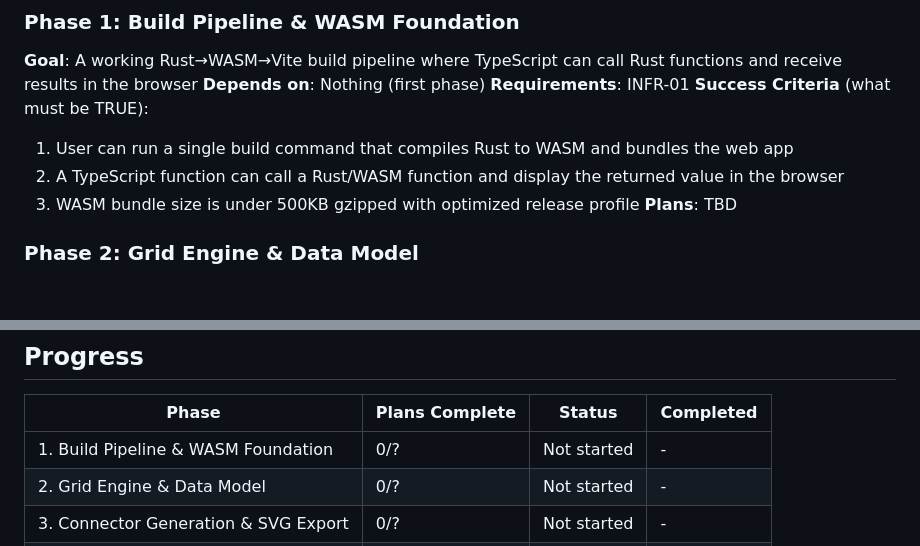
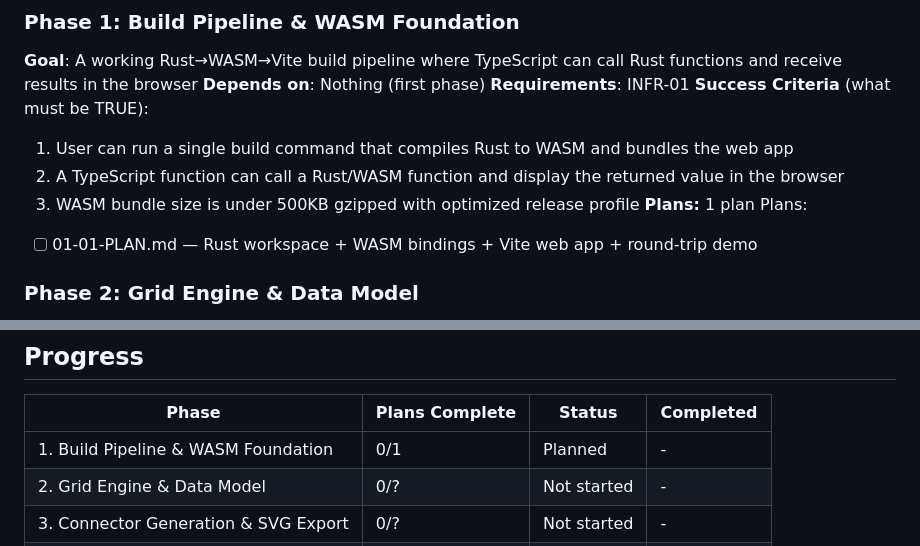
Before and after one commit to Shadow-Puppet/JigsawGenerator, a Markdown page: .planning/ROADMAP.md, 2 parts joined by grey strips. Drawn GitHub-style; blank space fills up the shorter version.

Commit message:
docs(01): create phase plan

```diff
--- a/.planning/ROADMAP.md
+++ b/.planning/ROADMAP.md
@@ -22,7 +22,9 @@
   1. User can run a single build command that compiles Rust to WASM and bundles the web app
   2. A TypeScript function can call a Rust/WASM function and display the returned value in the browser
   3. WASM bundle size is under 500KB gzipped with optimized release profile
-**Plans**: TBD
+**Plans:** 1 plan
+Plans:
+- [ ] 01-01-PLAN.md — Rust workspace + WASM bindings + Vite web app + round-trip demo
 
 ### Phase 2: Grid Engine & Data Model
 **Goal**: The engine computes geometrically valid grid layouts with shared-edge architecture, deterministic seeding, and configurable dimensions — the complete data model foundation
@@ -62,7 +64,7 @@
 
 | Phase | Plans Complete | Status | Completed |
 |-------|----------------|--------|-----------|
-| 1. Build Pipeline & WASM Foundation | 0/? | Not started | - |
+| 1. Build Pipeline & WASM Foundation | 0/1 | Planned | - |
 | 2. Grid Engine & Data Model | 0/? | Not started | - |
 | 3. Connector Generation & SVG Export | 0/? | Not started | - |
 | 4. Web GUI & Live Preview | 0/? | Not started | - |
```
Also changed, not shown: other parts of .planning/ROADMAP.md (+1 -1 lines), 1 other file.
